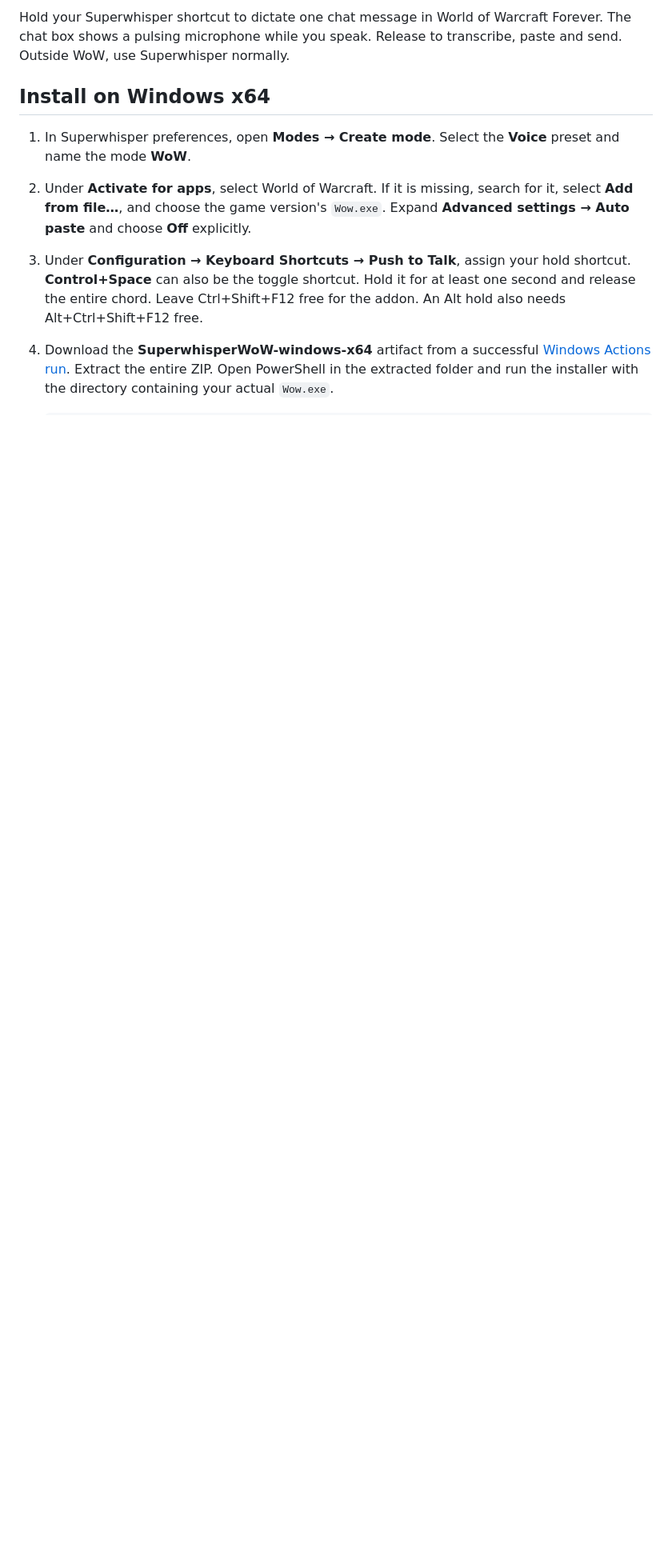
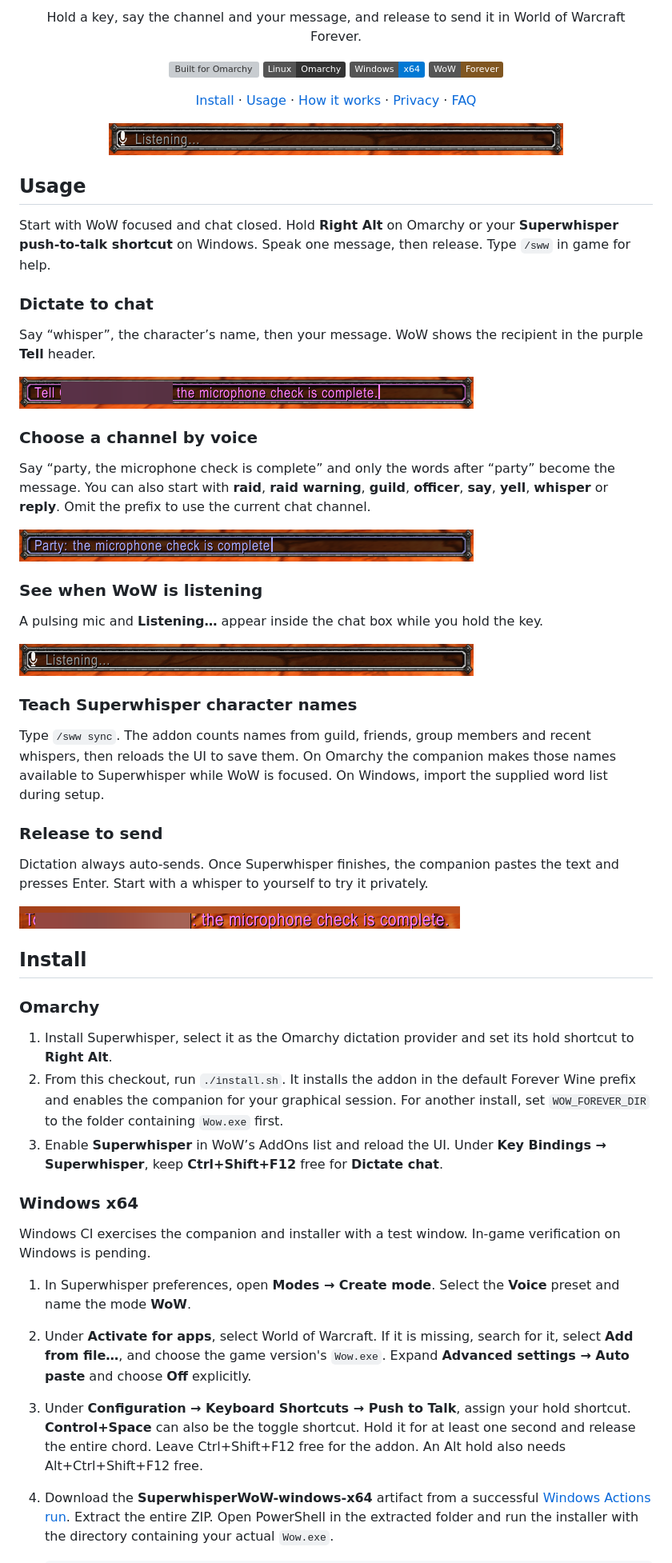
Before and after one commit to superultrainc/superwhisper-wow, a Markdown page: README.md, the part around one of its changes. Shown at 80% size. GitHub-like rendering; pictures changed too: docs/media/dictate.gif (added), docs/media/listening.gif (added), docs/media/party.png (added); badges without logos; blank space fills up the shorter version; grey boxes are pictures that could not be loaded.

Commit message:
Show dictation and spoken chat channels in the README (#14)

```diff
--- a/README.md
+++ b/README.md
@@ -2,7 +2,60 @@
 
-Hold your Superwhisper shortcut to dictate one chat message in World of Warcraft Forever. The chat box shows a pulsing microphone while you speak. Release to transcribe, paste and send. Outside WoW, use Superwhisper normally.
+<p align="center">Hold a key, say the channel and your message, and release to send it in World of Warcraft Forever.</p>
 
-## Install on Windows x64
+<p align="center">
+  <a href="https://github.com/tcballard/omarchy-badges"><img src="https://raw.githubusercontent.com/tcballard/omarchy-badges/85f859029e236e784e7b05ada6dbe73506d07a91/badges/v1/built-for-omarchy.svg" alt="Built for Omarchy"></a>
+  <img src="https://img.shields.io/badge/Linux-Omarchy-333" alt="Linux on Omarchy">
+  <img src="https://img.shields.io/badge/Windows-x64-0078d4" alt="Windows x64">
+  <img src="https://img.shields.io/badge/WoW-Forever-805621" alt="WoW Forever">
+</p>
+
+<p align="center"><a href="#install">Install</a> · <a href="#usage">Usage</a> · <a href="#how-it-works">How it works</a> · <a href="#privacy">Privacy</a> · <a href="#faq">FAQ</a></p>
+
+<p align="center"><img src="docs/media/dictate.gif" alt="In-game captures of the Listening indicator, the private whisper edit box and the sent chat line"></p>
+
+## Usage
+
+Start with WoW focused and chat closed. Hold **Right Alt** on Omarchy or your **Superwhisper push-to-talk shortcut** on Windows. Speak one message, then release. Type `/sww` in game for help.
+
+### Dictate to chat
+
+Say “whisper”, the character’s name, then your message. WoW shows the recipient in the purple **Tell** header.
+
+![The whisper recipient is obscured. The dictated message reads “the microphone check is complete.”](docs/media/whisper.png)
+
+### Choose a channel by voice
+
+Say “party, the microphone check is complete” and only the words after “party” become the message. You can also start with **raid**, **raid warning**, **guild**, **officer**, **say**, **yell**, **whisper** or **reply**. Omit the prefix to use the current chat channel.
+
+![The blue Party header and dictated message in the native chat edit box](docs/media/party.png)
+
+### See when WoW is listening
+
+A pulsing mic and **Listening…** appear inside the chat box while you hold the key.
+
+![The microphone pulses beside Listening… in the WoW chat box](docs/media/listening.gif)
+
+### Teach Superwhisper character names
+
+Type `/sww sync`. The addon counts names from guild, friends, group members and recent whispers, then reloads the UI to save them. On Omarchy the companion makes those names available to Superwhisper while WoW is focused. On Windows, import the supplied word list during setup.
+
+### Release to send
+
+Dictation always auto-sends. Once Superwhisper finishes, the companion pastes the text and presses Enter. Start with a whisper to yourself to try it privately.
+
+![The delivered self-whisper in the chat history with the name obscured](docs/media/whisper-sent.png)
+
+## Install
+
+### Omarchy
+
+1. Install Superwhisper, select it as the Omarchy dictation provider and set its hold shortcut to **Right Alt**.
+2. From this checkout, run `./install.sh`. It installs the addon in the default Forever Wine prefix and enables the companion for your graphical session. For another install, set `WOW_FOREVER_DIR` to the folder containing `Wow.exe` first.
+3. Enable **Superwhisper** in WoW’s AddOns list and reload the UI. Under **Key Bindings → Superwhisper**, keep **Ctrl+Shift+F12** free for **Dictate chat**.
+
+### Windows x64
+
+Windows CI exercises the companion and installer with a test window. In-game verification on Windows is pending.
 
 1. In Superwhisper preferences, open **Modes → Create mode**. Select the **Voice** preset and name the mode **WoW**.
 2. Under **Activate for apps**, select World of Warcraft. If it is missing, search for it, select **Add from file…**, and choose the game version's `Wow.exe`. Expand **Advanced settings → Auto paste** and choose **Off** explicitly.
```
Also changed, not shown: other parts of README.md (+25 -9 lines).
